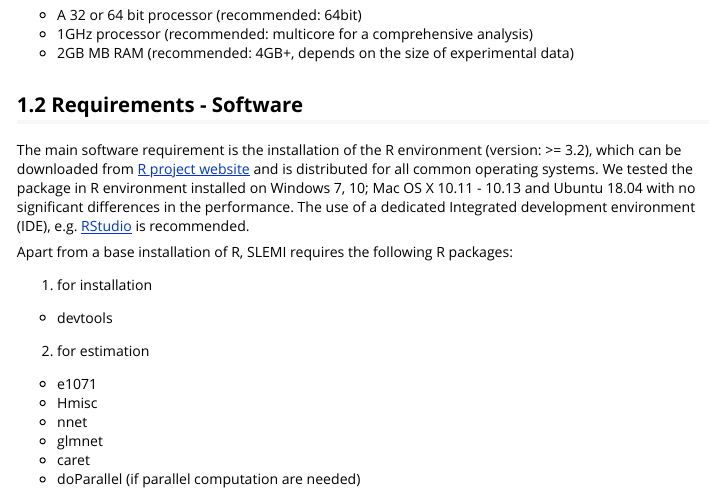
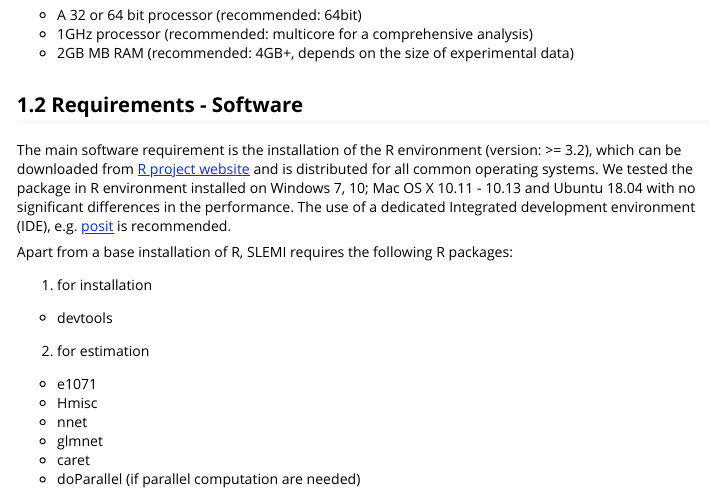
Before and after one commit to TJetka/SLEMI, an R Markdown document (vignettes/vignette.Rmd): the page in a window 1100 px wide, from 910 px down. Rendered offline with R 4.5, knitr and Pandoc, with nearby package versions; code that draws random numbers runs with fixed seeds of ours; some code elsewhere in the file could not run offline.

Commit message:
docs fix

```diff
--- a/vignettes/vignette.Rmd
+++ b/vignettes/vignette.Rmd
@@ -31,7 +31,7 @@ knitr::opts_chunk$set(fig.pos="h")
   + 2GB MB RAM (recommended: 4GB+, depends on the size of experimental data)
 
 ## Requirements - Software
-The main software requirement is the installation of the R environment (version: >= 3.2), which can be downloaded from [R project website](https://www.r-project.org) and is distributed for all common operating systems.  We tested the package in  R environment installed on Windows 7, 10; Mac OS X 10.11 - 10.13 and Ubuntu 18.04 with no significant differences in the performance. The use of a dedicated Integrated development environment (IDE), e.g. [RStudio](https://rstudio.com) is recommended.
+The main software requirement is the installation of the R environment (version: >= 3.2), which can be downloaded from [R project website](https://www.r-project.org) and is distributed for all common operating systems.  We tested the package in  R environment installed on Windows 7, 10; Mac OS X 10.11 - 10.13 and Ubuntu 18.04 with no significant differences in the performance. The use of a dedicated Integrated development environment (IDE), e.g. [posit](https://posit.co) is recommended.
 
 Apart from a base installation of R, SLEMI requires the following R packages:
 
```
Also changed, not shown: R/capacity_logreg_testing.R (+2 -2 lines), R/mi_logreg_testing.R (+2 -2 lines), R/output_graphs_main.R (+1 -1 lines), 4 other files.
